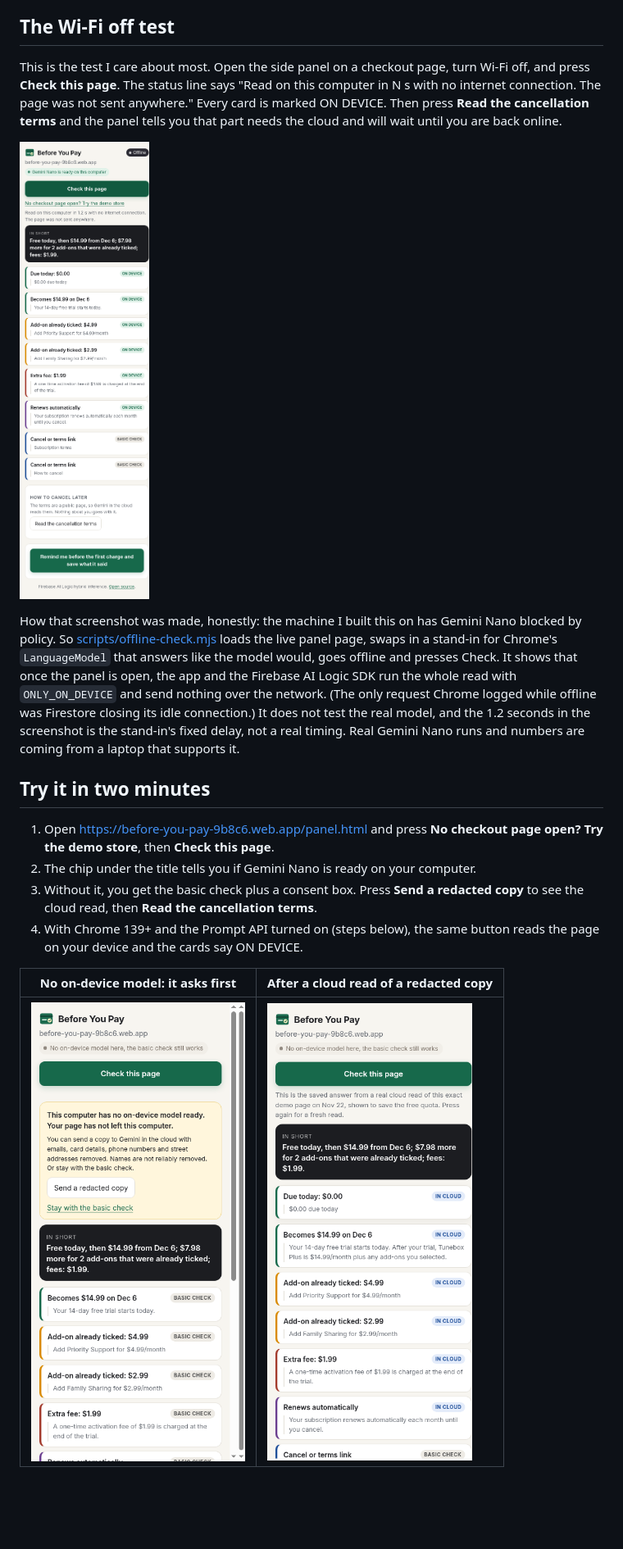
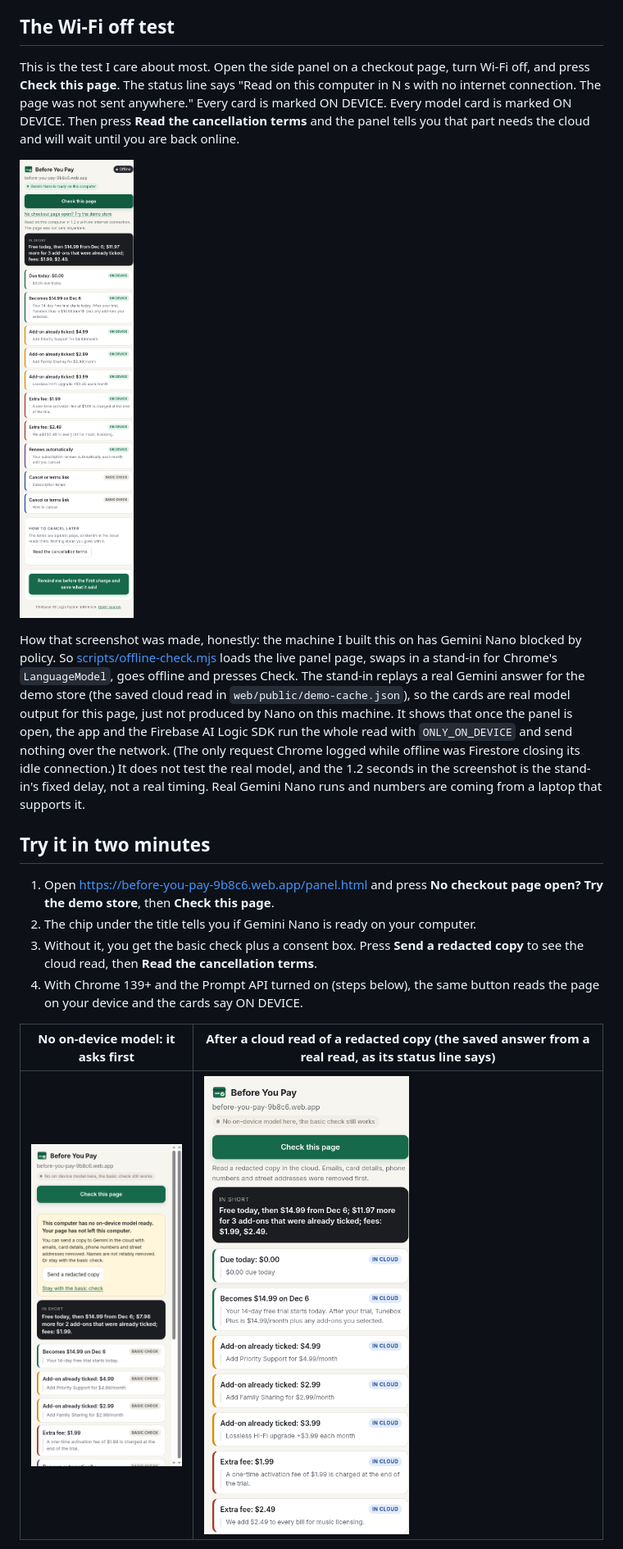
Before and after one commit to Hotragn/before-you-pay, a Markdown page: README.md, the part around one of its changes. Shown at 82% size. Rendered like a GitHub page; pictures changed too: docs/extension-consent.png, docs/extension-panel.png, docs/offline-stub.png; blank space fills up the shorter version.

Commit message:
Check terms quotes, no-renewal check, demo store traps only the model can see, offline check replays a real answer, eval v5, claim fixes

```diff
--- a/README.md
+++ b/README.md
@@ -11,11 +11,11 @@ Demo store (fake, made for this project): https://before-you-pay-9b8c6.web.app/d
 
 ## The Wi-Fi off test
 
-This is the test I care about most. Open the side panel on a checkout page, turn Wi-Fi off, and press **Check this page**. The status line says "Read on this computer in N s with no internet connection. The page was not sent anywhere." Every card is marked ON DEVICE. Then press **Read the cancellation terms** and the panel tells you that part needs the cloud and will wait until you are back online.
+This is the test I care about most. Open the side panel on a checkout page, turn Wi-Fi off, and press **Check this page**. The status line says "Read on this computer in N s with no internet connection. The page was not sent anywhere." Every card is marked ON DEVICE. Every model card is marked ON DEVICE. Then press **Read the cancellation terms** and the panel tells you that part needs the cloud and will wait until you are back online.
 
 ![Wi-Fi off check](docs/offline-stub.png)
 
-How that screenshot was made, honestly: the machine I built this on has Gemini Nano blocked by policy. So [scripts/offline-check.mjs](scripts/offline-check.mjs) loads the live panel page, swaps in a stand-in for Chrome's `LanguageModel` that answers like the model would, goes offline and presses Check. It shows that once the panel is open, the app and the Firebase AI Logic SDK run the whole read with `ONLY_ON_DEVICE` and send nothing over the network. (The only request Chrome logged while offline was Firestore closing its idle connection.) It does not test the real model, and the 1.2 seconds in the screenshot is the stand-in's fixed delay, not a real timing. Real Gemini Nano runs and numbers are coming from a laptop that supports it.
+How that screenshot was made, honestly: the machine I built this on has Gemini Nano blocked by policy. So [scripts/offline-check.mjs](scripts/offline-check.mjs) loads the live panel page, swaps in a stand-in for Chrome's `LanguageModel`, goes offline and presses Check. The stand-in replays a real Gemini answer for the demo store (the saved cloud read in `web/public/demo-cache.json`), so the cards are real model output for this page, just not produced by Nano on this machine. It shows that once the panel is open, the app and the Firebase AI Logic SDK run the whole read with `ONLY_ON_DEVICE` and send nothing over the network. (The only request Chrome logged while offline was Firestore closing its idle connection.) It does not test the real model, and the 1.2 seconds in the screenshot is the stand-in's fixed delay, not a real timing. Real Gemini Nano runs and numbers are coming from a laptop that supports it.
 
 ## Try it in two minutes
 
@@ -24,7 +24,7 @@ How that screenshot was made, honestly: the machine I built this on has Gemini N
 3. Without it, you get the basic check plus a consent box. Press **Send a redacted copy** to see the cloud read, then **Read the cancellation terms**.
 4. With Chrome 139+ and the Prompt API turned on (steps below), the same button reads the page on your device and the cards say ON DEVICE.
 
-| No on-device model: it asks first | After a cloud read of a redacted copy |
+| No on-device model: it asks first | After a cloud read of a redacted copy (the saved answer from a real read, as its status line says) |
 |---|---|
 | ![Consent box](docs/extension-consent.png) | ![Cards](docs/extension-panel.png) |
 
```
Also changed, not shown: other parts of README.md (+16 -16 lines), docs/extension-highlight.png, 11 other files.
